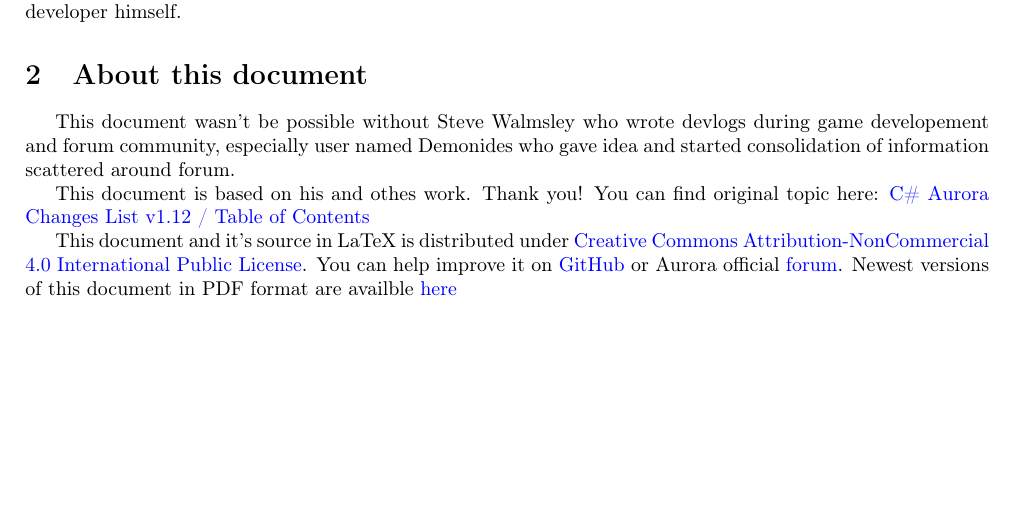
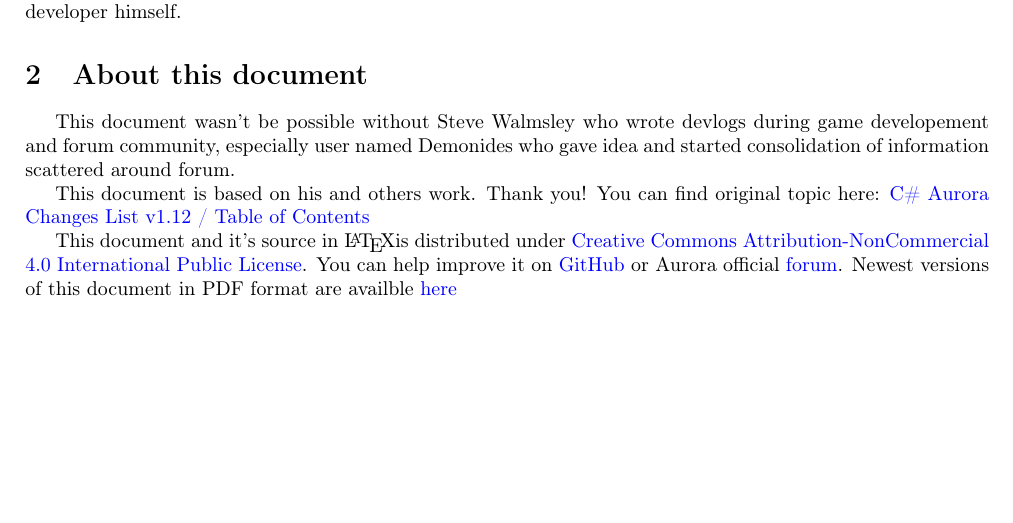
Before and after one commit to Pawel82S/Aurora-C-Sharp-manual, a LaTeX document (Aurora C# unofficial manual.tex, which reads sections/introduction.tex): part of page 4 of 23, cut so that both start at the same text. Compiled offline with pdfLaTeX.

Commit message:
Fixinig a typo

```diff
--- a/sections/introduction.tex
+++ b/sections/introduction.tex
@@ -19,9 +19,9 @@
 	developement and forum community, especially user named Demonides who gave idea and
 	started consolidation of information scattered around forum.
 
-	This document is based on his and othes work. Thank you! You can find original topic
+	This document is based on his and others work. Thank you! You can find original topic
 	here: \href{http://aurora2.pentarch.org/index.php?topic=10666.0}{C\# Aurora Changes List v1.12 / Table of Contents}
 
-	This document and it's source in LaTeX is distributed under \href{https://creativecommons.org/licenses/by-nc/4.0/}{Creative Commons Attribution-NonCommercial 4.0 International Public License}. You can help improve it
+	This document and it's source in \LaTeX is distributed under \href{https://creativecommons.org/licenses/by-nc/4.0/}{Creative Commons Attribution-NonCommercial 4.0 International Public License}. You can help improve it
 	on \href{https://github.com/Pawel82S/Aurora-C-Sharp-manual}{GitHub} or Aurora official \href{http://aurora2.pentarch.org/}{forum}. Newest versions of this document in PDF format are availble \href{https://drive.google.com/drive/u/1/folders/1_AWEpFhS7e7ouguzrx8u0gnBHPhmjHoI}{here}
 \end{document}
```
